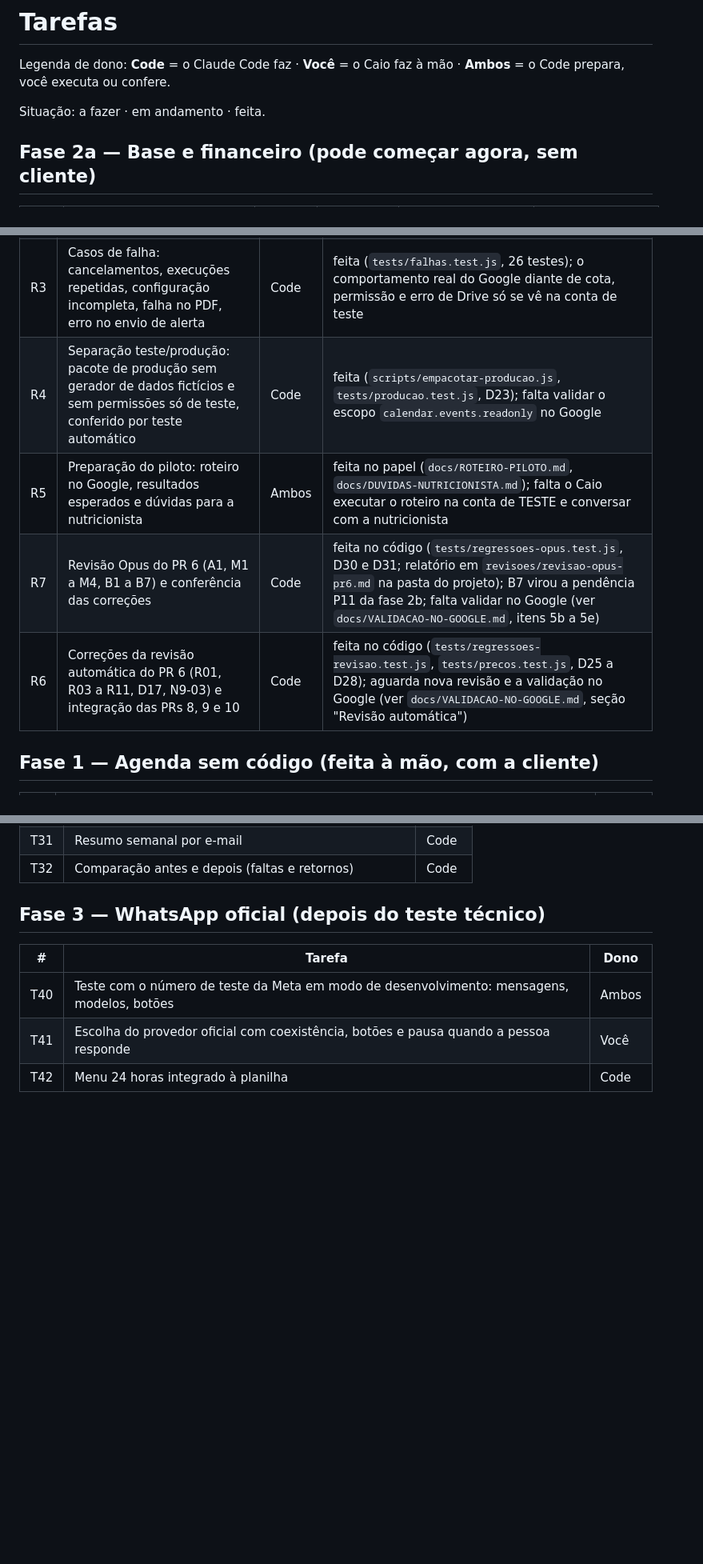
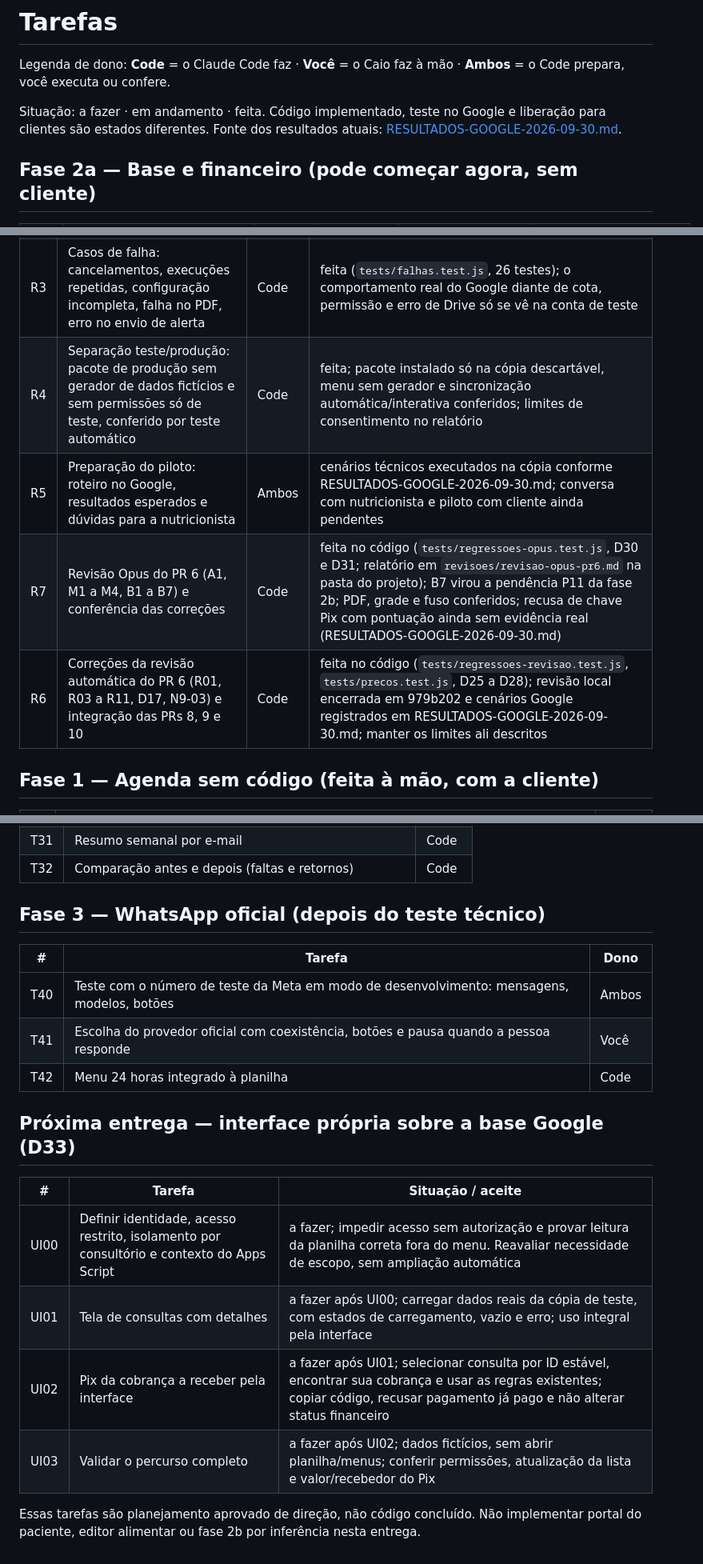
Before and after one commit to ccaporasso/NutriMolda, a Markdown page: docs/TAREFAS.md, 3 parts joined by grey strips. Shown at 80% size. GitHub-like rendering; blank space fills up the shorter version.

Commit message:
docs: consolidar testes Google e direção do MVP — docs/TAREFAS.md

```diff
--- a/docs/TAREFAS.md
+++ b/docs/TAREFAS.md
@@ -2,7 +2,7 @@
 
 Legenda de dono: **Code** = o Claude Code faz · **Você** = o Caio faz à mão · **Ambos** = o Code prepara, você executa ou confere.
 
-Situação: a fazer · em andamento · feita.
+Situação: a fazer · em andamento · feita. Código implementado, teste no Google e liberação para clientes são estados diferentes. Fonte dos resultados atuais: [RESULTADOS-GOOGLE-2026-09-30.md](RESULTADOS-GOOGLE-2026-09-30.md).
 
 ## Fase 2a — Base e financeiro (pode começar agora, sem cliente)
 
@@ -28,10 +28,10 @@ Situação: a fazer · em andamento · feita.
 | R1 | Revisão do próprio código (T00 a T11) contra a especificação, correções claras e dúvidas para o Caio (`docs/REVISAO-T00-T11.md`) | Code | feita: 5 correções em documentos e dados de teste; 15 dúvidas aguardam o Caio |
 | R2 | Testes de integração com Google simulado: agenda → consulta → cobrança → pagamento → recibo → relatório | Code | feita (`tests/integracao.test.js`, 8 testes); só prova a lógica: o Google de verdade continua no roteiro do piloto |
 | R3 | Casos de falha: cancelamentos, execuções repetidas, configuração incompleta, falha no PDF, erro no envio de alerta | Code | feita (`tests/falhas.test.js`, 26 testes); o comportamento real do Google diante de cota, permissão e erro de Drive só se vê na conta de teste |
-| R4 | Separação teste/produção: pacote de produção sem gerador de dados fictícios e sem permissões só de teste, conferido por teste automático | Code | feita (`scripts/empacotar-producao.js`, `tests/producao.test.js`, D23); falta validar o escopo `calendar.events.readonly` no Google |
-| R5 | Preparação do piloto: roteiro no Google, resultados esperados e dúvidas para a nutricionista | Ambos | feita no papel (`docs/ROTEIRO-PILOTO.md`, `docs/DUVIDAS-NUTRICIONISTA.md`); falta o Caio executar o roteiro na conta de TESTE e conversar com a nutricionista |
-| R7 | Revisão Opus do PR 6 (A1, M1 a M4, B1 a B7) e conferência das correções | Code | feita no código (`tests/regressoes-opus.test.js`, D30 e D31; relatório em `revisoes/revisao-opus-pr6.md` na pasta do projeto); B7 virou a pendência P11 da fase 2b; falta validar no Google (ver `docs/VALIDACAO-NO-GOOGLE.md`, itens 5b a 5e) |
-| R6 | Correções da revisão automática do PR 6 (R01, R03 a R11, D17, N9-03) e integração das PRs 8, 9 e 10 | Code | feita no código (`tests/regressoes-revisao.test.js`, `tests/precos.test.js`, D25 a D28); aguarda nova revisão e a validação no Google (ver `docs/VALIDACAO-NO-GOOGLE.md`, seção "Revisão automática") |
+| R4 | Separação teste/produção: pacote de produção sem gerador de dados fictícios e sem permissões só de teste, conferido por teste automático | Code | feita; pacote instalado só na cópia descartável, menu sem gerador e sincronização automática/interativa conferidos; limites de consentimento no relatório |
+| R5 | Preparação do piloto: roteiro no Google, resultados esperados e dúvidas para a nutricionista | Ambos | cenários técnicos executados na cópia conforme RESULTADOS-GOOGLE-2026-09-30.md; conversa com nutricionista e piloto com cliente ainda pendentes |
+| R7 | Revisão Opus do PR 6 (A1, M1 a M4, B1 a B7) e conferência das correções | Code | feita no código (`tests/regressoes-opus.test.js`, D30 e D31; relatório em `revisoes/revisao-opus-pr6.md` na pasta do projeto); B7 virou a pendência P11 da fase 2b; PDF, grade e fuso conferidos; recusa de chave Pix com pontuação ainda sem evidência real (RESULTADOS-GOOGLE-2026-09-30.md) |
+| R6 | Correções da revisão automática do PR 6 (R01, R03 a R11, D17, N9-03) e integração das PRs 8, 9 e 10 | Code | feita no código (`tests/regressoes-revisao.test.js`, `tests/precos.test.js`, D25 a D28); revisão local encerrada em 979b202 e cenários Google registrados em RESULTADOS-GOOGLE-2026-09-30.md; manter os limites ali descritos |
 
 ## Fase 1 — Agenda sem código (feita à mão, com a cliente)
 
@@ -68,3 +68,14 @@ Situação: a fazer · em andamento · feita.
 | T40 | Teste com o número de teste da Meta em modo de desenvolvimento: mensagens, modelos, botões | Ambos |
 | T41 | Escolha do provedor oficial com coexistência, botões e pausa quando a pessoa responde | Você |
 | T42 | Menu 24 horas integrado à planilha | Code |
+
+## Próxima entrega — interface própria sobre a base Google (D33)
+
+| # | Tarefa | Situação / aceite |
+|---|---|---|
+| UI00 | Definir identidade, acesso restrito, isolamento por consultório e contexto do Apps Script | a fazer; impedir acesso sem autorização e provar leitura da planilha correta fora do menu. Reavaliar necessidade de escopo, sem ampliação automática |
+| UI01 | Tela de consultas com detalhes | a fazer após UI00; carregar dados reais da cópia de teste, com estados de carregamento, vazio e erro; uso integral pela interface |
+| UI02 | Pix da cobrança a receber pela interface | a fazer após UI01; selecionar consulta por ID estável, encontrar sua cobrança e usar as regras existentes; copiar código, recusar pagamento já pago e não alterar status financeiro |
+| UI03 | Validar o percurso completo | a fazer após UI02; dados fictícios, sem abrir planilha/menus; conferir permissões, atualização da lista e valor/recebedor do Pix |
+
+Essas tarefas são planejamento aprovado de direção, não código concluído. Não implementar portal do paciente, editor alimentar ou fase 2b por inferência nesta entrega.
```
Also changed, not shown: other parts of docs/TAREFAS.md (+12 -12 lines).
